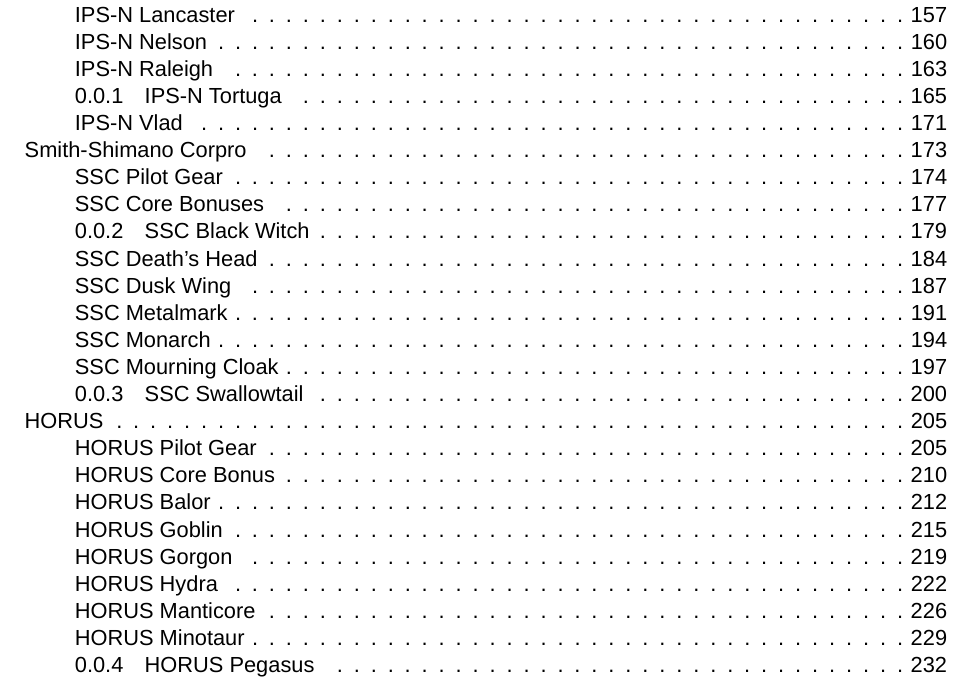
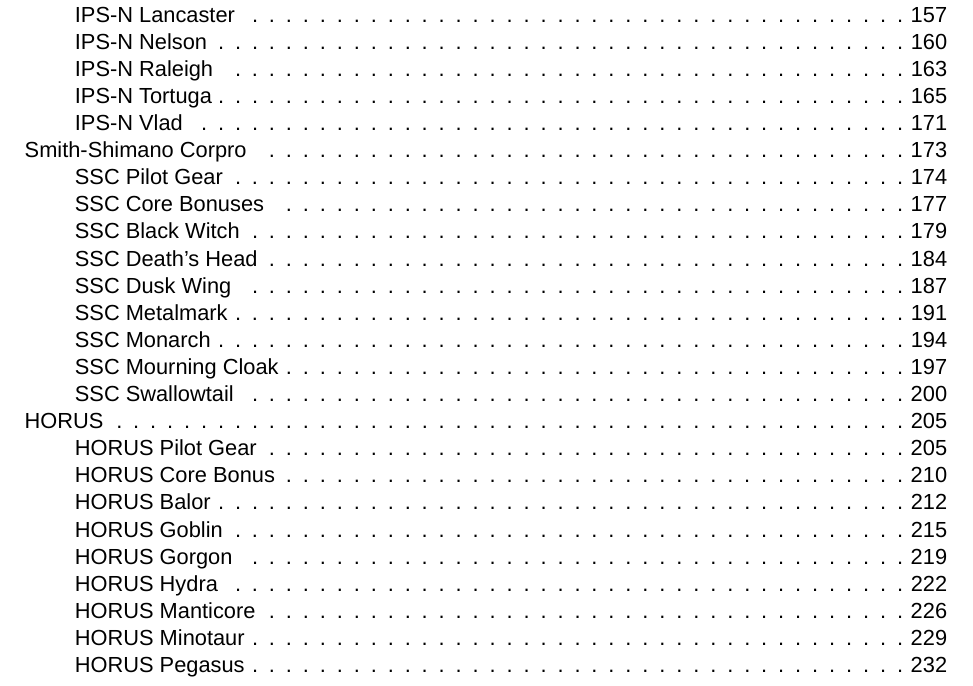
Before and after one commit to AshleyMoni/Lancer-Community-Edition, a LaTeX thesis (LANCER 1.8 - Community Edition.tex, which reads templates/mech-template.tex): part of page 8 of 400, cut so that both start at the same text. Compiled offline with XeLaTeX; a missing font is replaced by an installed copy or a similar font.

Commit message:
Remove secion numbers from imaged mechs

```diff
--- a/templates/mech-template.tex
+++ b/templates/mech-template.tex
@@ -9,7 +9,7 @@
 
 \newcommand{\nosubsection}[1]{%
   \refstepcounter{subsection}%
-  \addcontentsline{toc}{subsection}{\protect\numberline{\thesubsection}#1}%
+  \addcontentsline{toc}{subsection}{#1}%{\protect\numberline{\thesubsection}#1}%
   \markright{#1}}
 
 
```
